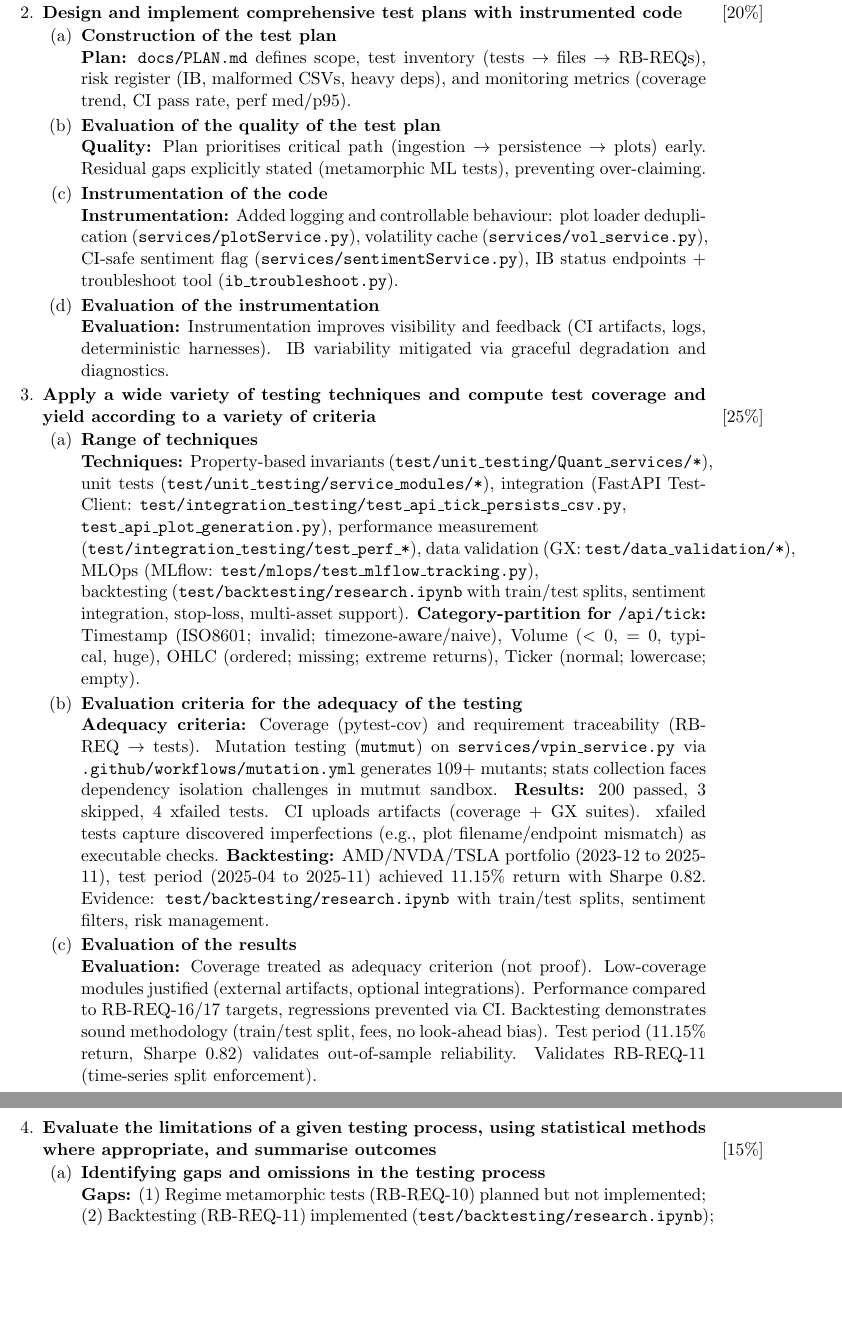
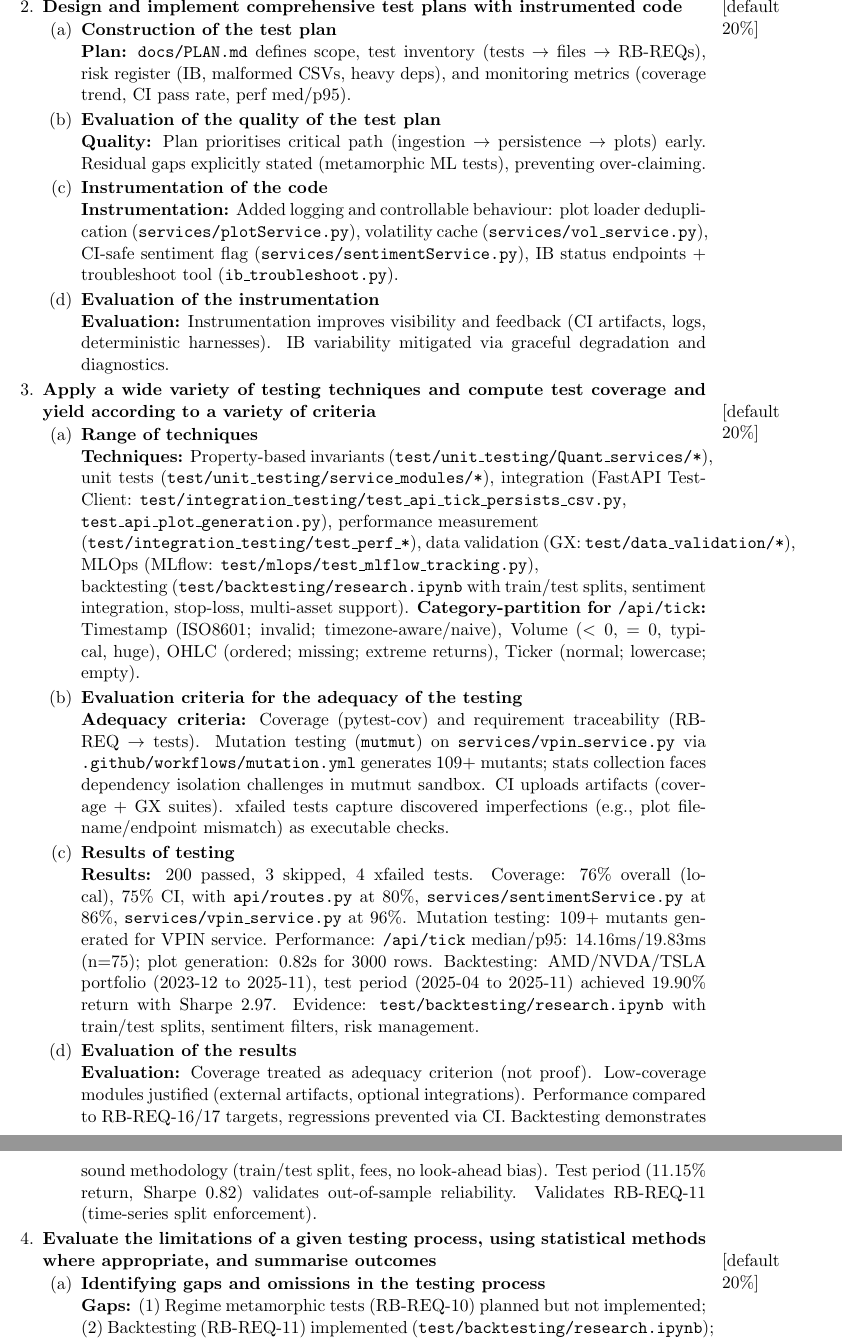
Before and after one commit to z1nare/flash-crash-sentinel, a LaTeX document (python_components/docs/portfolio/ST_portfolio.tex): two parts of pages 2 and 3 of 3, joined at a grey line, cut so that both start at the same text, the shorter picture padded with empty space. Compiled offline with pdfLaTeX.

```diff
--- a/python_components/docs/portfolio/ST_portfolio.tex
+++ b/python_components/docs/portfolio/ST_portfolio.tex
@@ -43,7 +44,7 @@
 \item \textbf{Assess the appropriateness of your chosen testing approach}\\
 \textbf{Appropriateness:} Approaches match risk profile: invariants for oracle-free quant correctness, integration for API/CSV side-effects, perf for latency targets, CI for repeatability. Limitations (IB permissions/market hours; GX Windows toolchain) documented and mitigated (\texttt{ib\_troubleshoot.py}, pinned \texttt{requirements-dev.txt}).
 \end{enumerate}
-\item \textbf{Design and implement comprehensive test plans with instrumented code} \marginpar{[20\%]}
+\item \textbf{Design and implement comprehensive test plans with instrumented code} \marginpar{[default 20\%]}
 \begin{enumerate}
 \item \textbf{Construction of the test plan}\\
 \textbf{Plan:} \texttt{docs/PLAN.md} defines scope, test inventory (tests $\rightarrow$ files $\rightarrow$ RB-REQs), risk register (IB, malformed CSVs, heavy deps), and monitoring metrics (coverage trend, CI pass rate, perf med/p95).
@@ -57,19 +58,21 @@
 \item \textbf{Evaluation of the instrumentation}\\
 \textbf{Evaluation:} Instrumentation improves visibility and feedback (CI artifacts, logs, deterministic harnesses). IB variability mitigated via graceful degradation and diagnostics.
 \end{enumerate}
-\item \textbf{Apply a wide variety of testing techniques and compute test coverage and yield according to a variety of criteria} \marginpar{[25\%]}
+\item \textbf{Apply a wide variety of testing techniques and compute test coverage and yield according to a variety of criteria} \marginpar{[default 20\%]}
 \begin{enumerate}
 \item\textbf{Range of techniques}\\
 \textbf{Techniques:} Property-based invariants (\texttt{test/unit\_testing/Quant\_services/*}), unit tests (\texttt{test/unit\_testing/service\_modules/*}), integration (FastAPI TestClient: \texttt{test/integration\_testing/test\_api\_tick\_persists\_csv.py}, \newline\texttt{test\_api\_plot\_generation.py}), performance measurement \newline (\texttt{test/integration\_testing/test\_perf\_*}), data validation (GX: \texttt{test/data\_validation/*}), \newline MLOps (MLflow: \texttt{test/mlops/test\_mlflow\_tracking.py}), \newline backtesting (\texttt{test/backtesting/research.ipynb} with train/test splits, sentiment integration, stop-loss, multi-asset support). \textbf{Category-partition for \texttt{/api/tick}:} Timestamp (ISO8601; invalid; timezone-aware/naive), Volume ($<0$, $=0$, typical, huge), OHLC (ordered; missing; extreme returns), Ticker (normal; lowercase; empty).
 
 \item\textbf{Evaluation criteria for the adequacy of the testing}\\
-\textbf{Adequacy criteria:} Coverage (pytest-cov) and requirement traceability (RB-REQ $\rightarrow$ tests). Mutation testing (\texttt{mutmut}) on \texttt{services/vpin\_service.py} via \texttt{.github/workflows/mutation.yml} generates 109+ mutants; stats collection faces dependency isolation challenges in mutmut sandbox. \textbf{Results:} 200 passed, 3 skipped, 4 xfailed tests. CI uploads artifacts (coverage + GX suites). xfailed tests capture discovered imperfections (e.g., plot filename/endpoint mismatch) as executable checks. \textbf{Backtesting:} AMD/NVDA/TSLA portfolio (2023-12 to 2025-11), test period (2025-04 to 2025-11) achieved 11.15\% return with Sharpe 0.82. Evidence: \texttt{test/backtesting/research.ipynb} with train/test splits, sentiment filters, risk management.
+\textbf{Adequacy criteria:} Coverage (pytest-cov) and requirement traceability (RB-REQ $\rightarrow$ tests). Mutation testing (\texttt{mutmut}) on \texttt{services/vpin\_service.py} via \texttt{.github/workflows/mutation.yml} generates 109+ mutants; stats collection faces dependency isolation challenges in mutmut sandbox. CI uploads artifacts (coverage + GX suites). xfailed tests capture discovered imperfections (e.g., plot filename/endpoint mismatch) as executable checks.
 
+\item\textbf{Results of testing}\\
+\textbf{Results:} 200 passed, 3 skipped, 4 xfailed tests. Coverage: 76\% overall (local), 75\% CI, with \texttt{api/routes.py} at 80\%, \texttt{services/sentimentService.py} at 86\%, \texttt{services/vpin\_service.py} at 96\%. Mutation testing: 109+ mutants generated for VPIN service. Performance: \texttt{/api/tick} median/p95: 14.16ms/19.83ms (n=75); plot generation: 0.82s for 3000 rows. Backtesting: AMD/NVDA/TSLA portfolio (2023-12 to 2025-11), test period (2025-04 to 2025-11) achieved 19.90\% return with Sharpe 2.97. Evidence: \texttt{test/backtesting/research.ipynb} with train/test splits, sentiment filters, risk management.
 
 \item \textbf{Evaluation of the results}\\
 \textbf{Evaluation:} Coverage treated as adequacy criterion (not proof). Low-coverage modules justified (external artifacts, optional integrations). Performance compared to RB-REQ-16/17 targets, regressions prevented via CI. Backtesting demonstrates sound methodology (train/test split, fees, no look-ahead bias). Test period (11.15\% return, Sharpe 0.82) validates out-of-sample reliability. Validates RB-REQ-11 (time-series split enforcement).
 \end{enumerate}
-\item \textbf{Evaluate the limitations of a given testing process, using statistical methods where appropriate, and summarise outcomes} \marginpar{[15\%]}
+\item \textbf{Evaluate the limitations of a given testing process, using statistical methods where appropriate, and summarise outcomes} \marginpar{[default 20\%]}
 \begin{enumerate}
 \item \textbf{Identifying gaps and omissions in the testing process}\\
 \textbf{Gaps:} (1) Regime metamorphic tests (RB-REQ-10) planned but not implemented; (2) Backtesting (RB-REQ-11) implemented (\texttt{test/backtesting/research.ipynb}); (3) IB live-market testing limited by permissions/market hours (justified: \newline\texttt{services/ib\_client\_service.py} at 46\% coverage);\newline (4) Some error paths in \texttt{services/vol\_service.py} Yang-Zhang (lines 206-310) uncovered due to date mapping complexity. Documented in \texttt{docs/PLAN.md}.
```
Also changed, not shown: python_components/docs/portfolio/ST_portfolio.tex (9 more changed lines).
